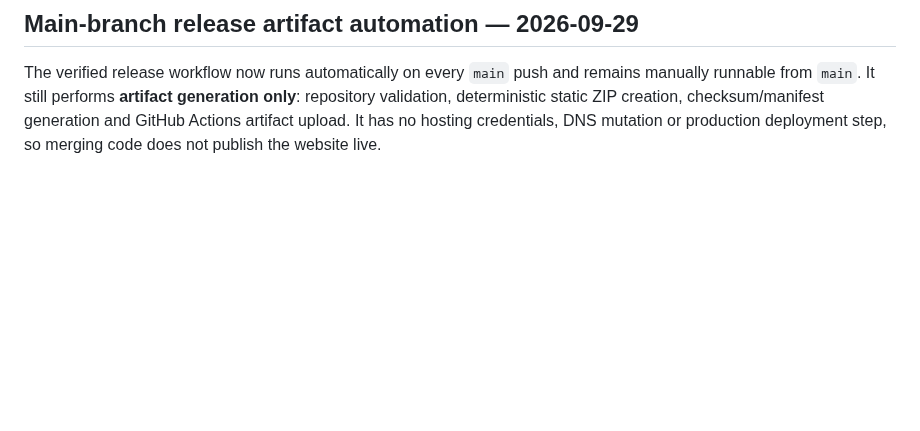
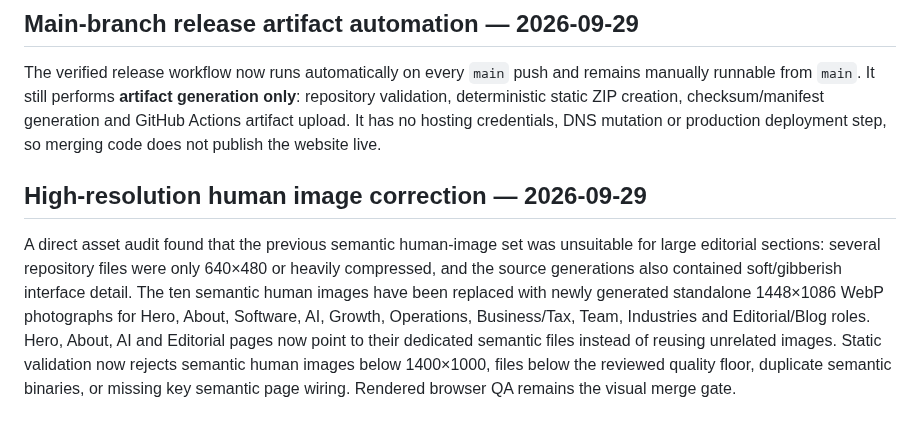
Before and after one commit to Vertex-Systems-Network/vsn-website, a Markdown page: README.md, the part around the change. Drawn GitHub-style; blank space fills up the shorter version.

Commit message:
Document high-resolution human image correction

```diff
--- a/README.md
+++ b/README.md
@@ -422,3 +422,8 @@ The website remains a direct-open static HTML/CSS/vanilla-JS project, but produc
 ## Main-branch release artifact automation — 2026-09-29
 
 The verified release workflow now runs automatically on every `main` push and remains manually runnable from `main`. It still performs **artifact generation only**: repository validation, deterministic static ZIP creation, checksum/manifest generation and GitHub Actions artifact upload. It has no hosting credentials, DNS mutation or production deployment step, so merging code does not publish the website live.
+
+
+## High-resolution human image correction — 2026-09-29
+
+A direct asset audit found that the previous semantic human-image set was unsuitable for large editorial sections: several repository files were only 640×480 or heavily compressed, and the source generations also contained soft/gibberish interface detail. The ten semantic human images have been replaced with newly generated standalone 1448×1086 WebP photographs for Hero, About, Software, AI, Growth, Operations, Business/Tax, Team, Industries and Editorial/Blog roles. Hero, About, AI and Editorial pages now point to their dedicated semantic files instead of reusing unrelated images. Static validation now rejects semantic human images below 1400×1000, files below the reviewed quality floor, duplicate semantic binaries, or missing key semantic page wiring. Rendered browser QA remains the visual merge gate.
```
